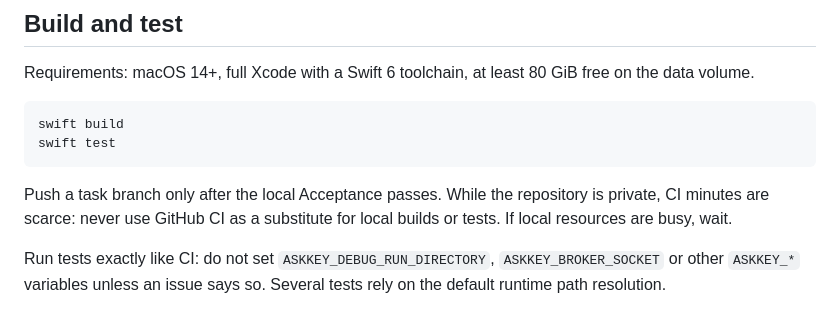
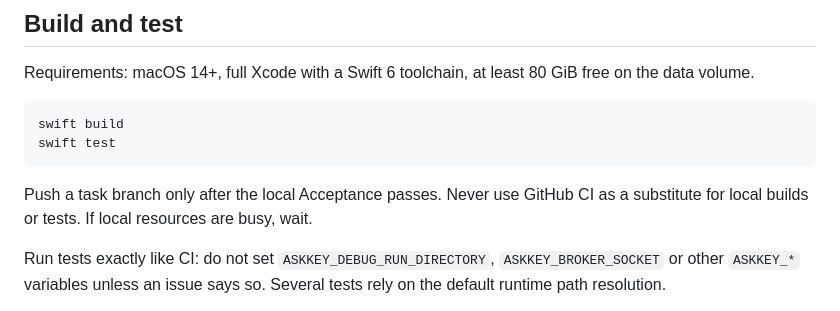
Before and after one commit to sudoHG/AskKey, a Markdown page: AGENTS.md, the part around the change. Rendered like a GitHub page.

Commit message:
Drop the private-repository wording from the CI rule

````diff
--- a/AGENTS.md
+++ b/AGENTS.md
@@ -61,7 +61,7 @@ swift build
 swift test
 ```
 
-Push a task branch only after the local Acceptance passes. While the repository is private, CI minutes are scarce: never use GitHub CI as a substitute for local builds or tests. If local resources are busy, wait.
+Push a task branch only after the local Acceptance passes. Never use GitHub CI as a substitute for local builds or tests. If local resources are busy, wait.
 
 Run tests exactly like CI: do not set `ASKKEY_DEBUG_RUN_DIRECTORY`, `ASKKEY_BROKER_SOCKET` or other `ASKKEY_*` variables unless an issue says so. Several tests rely on the default runtime path resolution.
 
````
